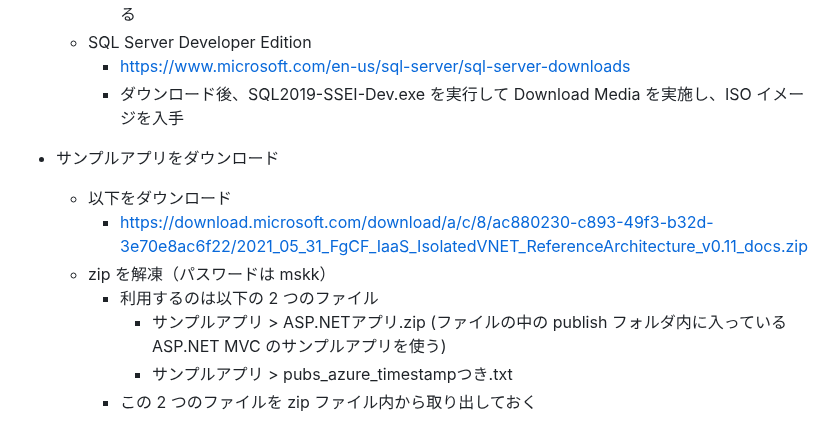
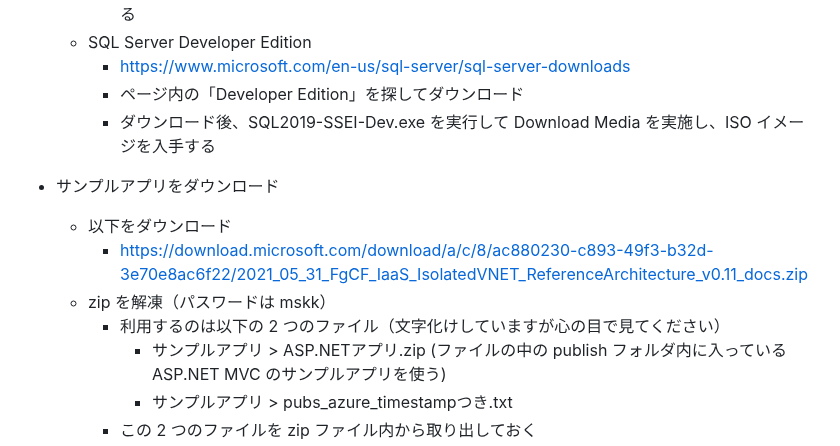
Before and after one commit to nakamacchi/AzureCAF.LandingZones.Demo, a Markdown page: 07.Spoke A イントラ Web アプリのセットアップ/07_01_Web アプリセットアップ.md, the part around the change. Drawn GitHub-style.

```diff
--- a/07.Spoke A イントラ Web アプリのセットアップ/07_01_Web アプリセットアップ.md
+++ b/07.Spoke A イントラ Web アプリのセットアップ/07_01_Web アプリセットアップ.md
@@ -25,13 +25,14 @@ start microsoft-edge:
     - ダウンロード後、SSMS-Setup-ENU.exe を vm-test 端末上で実行して SSMS をインストールする
   - SQL Server Developer Edition
     - https://www.microsoft.com/en-us/sql-server/sql-server-downloads
-    - ダウンロード後、SQL2019-SSEI-Dev.exe を実行して Download Media を実施し、ISO イメージを入手
+    - ページ内の「Developer Edition」を探してダウンロード
+    - ダウンロード後、SQL2019-SSEI-Dev.exe を実行して Download Media を実施し、ISO イメージを入手する
 
 - サンプルアプリをダウンロード
   - 以下をダウンロード
     - https://download.microsoft.com/download/a/c/8/ac880230-c893-49f3-b32d-3e70e8ac6f22/2021_05_31_FgCF_IaaS_IsolatedVNET_ReferenceArchitecture_v0.11_docs.zip
   - zip を解凍（パスワードは mskk）
-    - 利用するのは以下の 2 つのファイル
+    - 利用するのは以下の 2 つのファイル（文字化けしていますが心の目で見てください）
       - サンプルアプリ > ASP.NETアプリ.zip (ファイルの中の publish フォルダ内に入っている ASP.NET MVC のサンプルアプリを使う)
       - サンプルアプリ > pubs_azure_timestampつき.txt
     - この 2 つのファイルを zip ファイル内から取り出しておく
```
